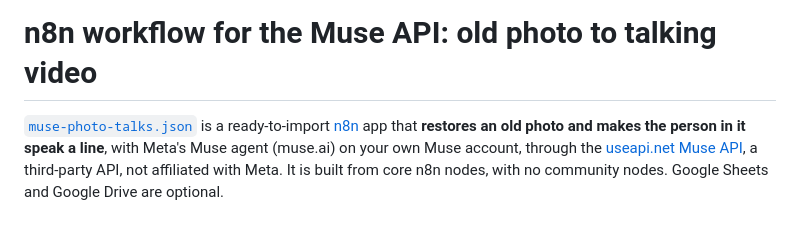
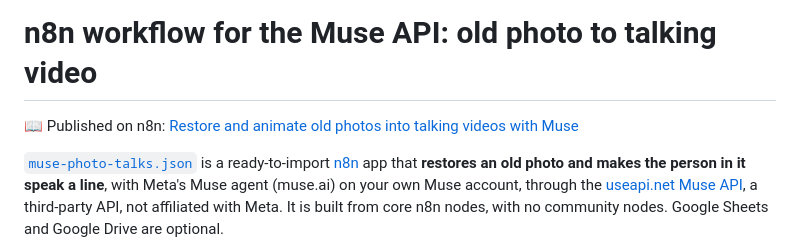
Before and after one commit to useapi/muse-api, a Markdown page: n8n/README.md, the part around the change. Drawn GitHub-style; blank space fills up the shorter version.

Commit message:
n8n: link the published template (#20989)

```diff
--- a/n8n/README.md
+++ b/n8n/README.md
@@ -1,4 +1,6 @@
 # n8n workflow for the Muse API: old photo to talking video
+
+📖 Published on n8n: [Restore and animate old photos into talking videos with Muse](https://n8n.io/workflows/20989)
 
 [`muse-photo-talks.json`](./muse-photo-talks.json) is a ready-to-import [n8n](https://n8n.io) app that **restores an old photo and makes the person in it speak a line**, with Meta's Muse agent (muse.ai) on your own Muse account, through the [useapi.net Muse API](https://useapi.net/docs/api-muse-v1?utm_source=github.com&utm_medium=referral&utm_campaign=muse-api), a third-party API, not affiliated with Meta. It is built from core n8n nodes, with no community nodes. Google Sheets and Google Drive are optional.
 
```
Also changed, not shown: README.md (+1 -1 lines).
